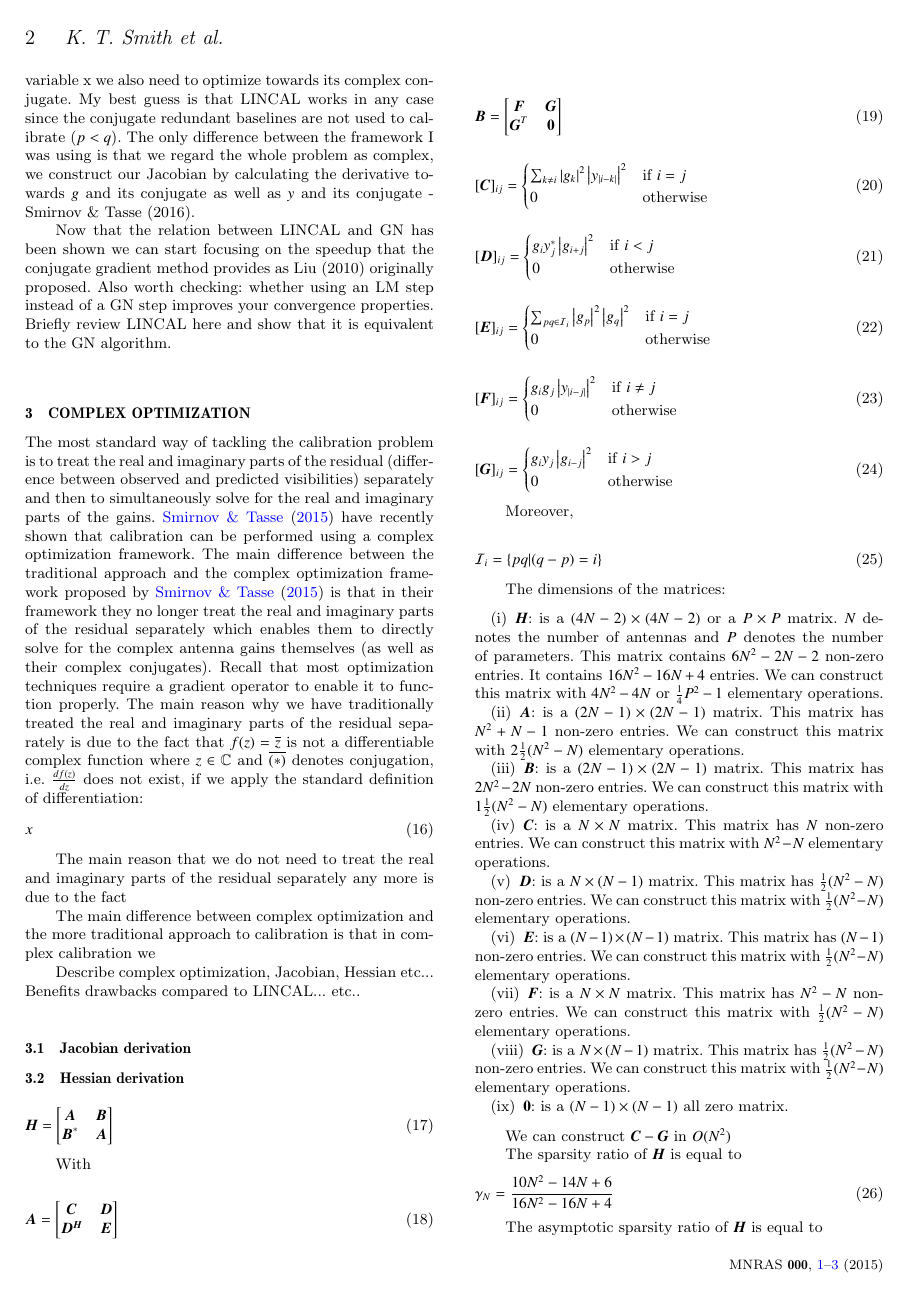
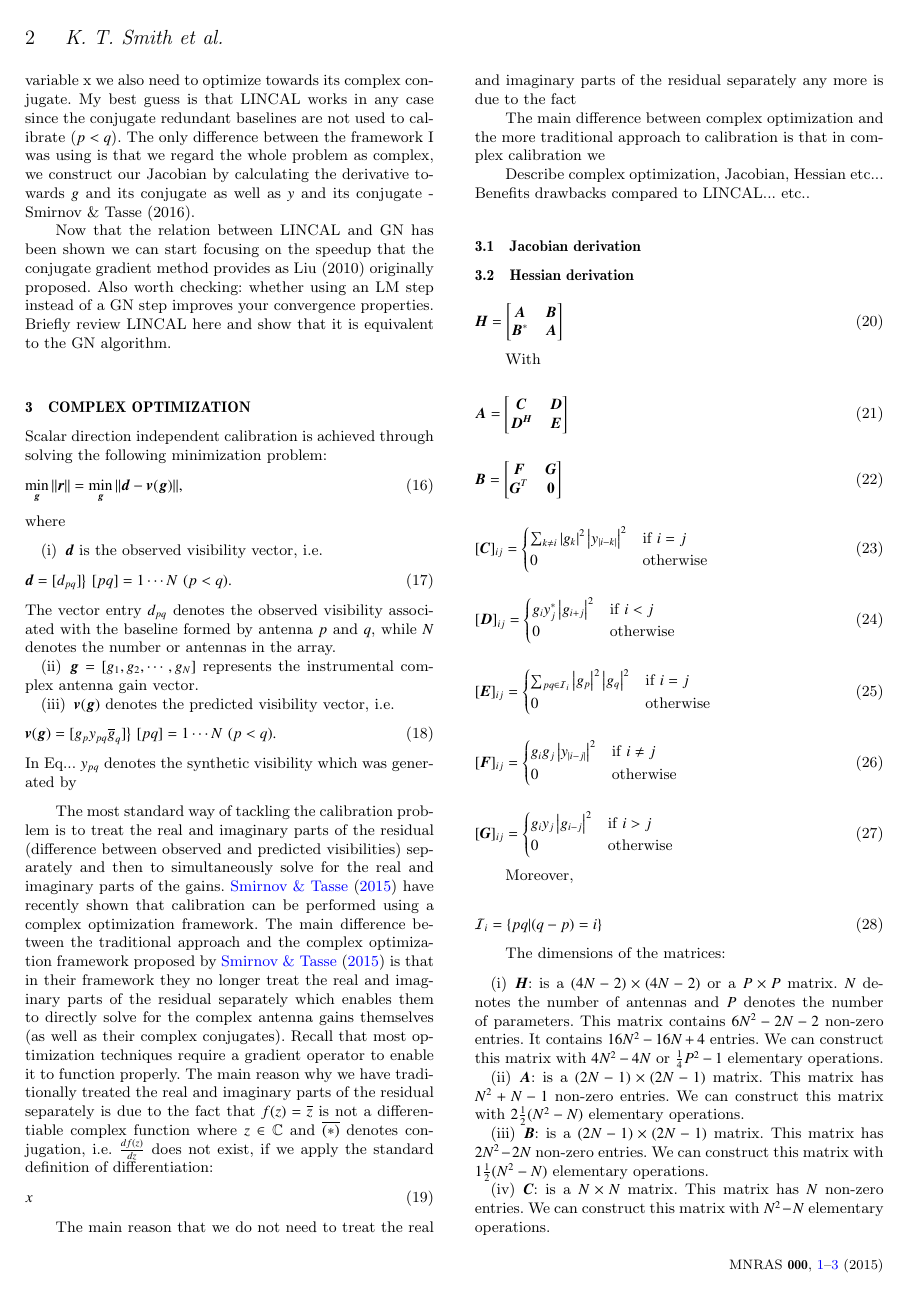
Before and after one commit to Trienko/redundant_calibration, a LaTeX paper (paper.tex): page 2 of 3. Compiled offline with pdfLaTeX; a LaTeX package or settings file that is missing is left out.

Commit message:
made little progress with complex optimization section

```diff
--- a/paper.tex
+++ b/paper.tex
@@ -59,6 +59,10 @@
 % overwriting existing commands. Example:
 %\newcommand{\pcm}{\,cm$^{-2}$}	% per cm-squared
 \newcommand{\bz}{\bmath{z}}
+\newcommand{\br}{\bmath{r}}
+\newcommand{\bg}{\bmath{g}}
+\newcommand{\bd}{\bmath{d}}
+\newcommand{\bv}{\bmath{v}}
 \newcommand{\conj}[1]{\overline{#1}}
 %%%%%%%%%%%%%%%%%%%%%%%%%%%%%%%%%%%%%%%%%%%%%%%%%%
 
@@ -186,6 +190,30 @@ Also worth checking: whether using an LM step instead of a GN step improves your
 Briefly review LINCAL here and show that it is equivalent to the GN algorithm.
 
 \section{Complex Optimization}
+Scalar direction independent calibration is achieved through solving the following minimization problem:
+\begin{equation}
+\min_{\bg}\|\br\| = \min_{\bg}\|\bd - \bv(\bg)\|,
+\end{equation}
+where
+\begin{enumerate}
+ \item $\bd$ is the observed visibility vector, i.e.
+ \begin{equation}
+  \bd = [d_{pq}] \big \} ~ [pq] = 1\cdots N ~ (p<q).
+ \end{equation}
+ The vector entry $d_{pq}$ denotes the observed visibility associated with the baseline formed by antenna $p$ and $q$, while $N$ denotes the number or antennas
+ in the array.
+ \item $\bg = [g_1,g_2,\cdots,g_N]$ represents the instrumental complex antenna gain vector.
+ \item $\bv(\bg)$ denotes the predicted visibility vector, i.e.
+ \begin{equation}
+  \bv(\bg) = [g_p y_{pq}\conj{g}_q]  \big \} ~ [pq] = 1\cdots N ~ (p<q).
+ \end{equation}
+ In Eq... $y_{pq}$ denotes the synthetic visibility which was generated by
+
+
+\end{enumerate}
+
+
+
 The most standard way of tackling the calibration problem is to treat the real and imaginary parts of the residual (difference between observed and predicted visibilities) separately and then to simultaneously solve for the real and imaginary parts
 of the gains. \citet{Smirnov2015} have recently shown that calibration can be performed using a complex optimization framework. The main difference between the traditional approach and the
 complex optimization framework proposed by \citet{Smirnov2015} is that in their framework they no longer treat the real and imaginary parts of the residual separately which enables them to directly solve for the complex antenna gains themselves (as well as their
```
